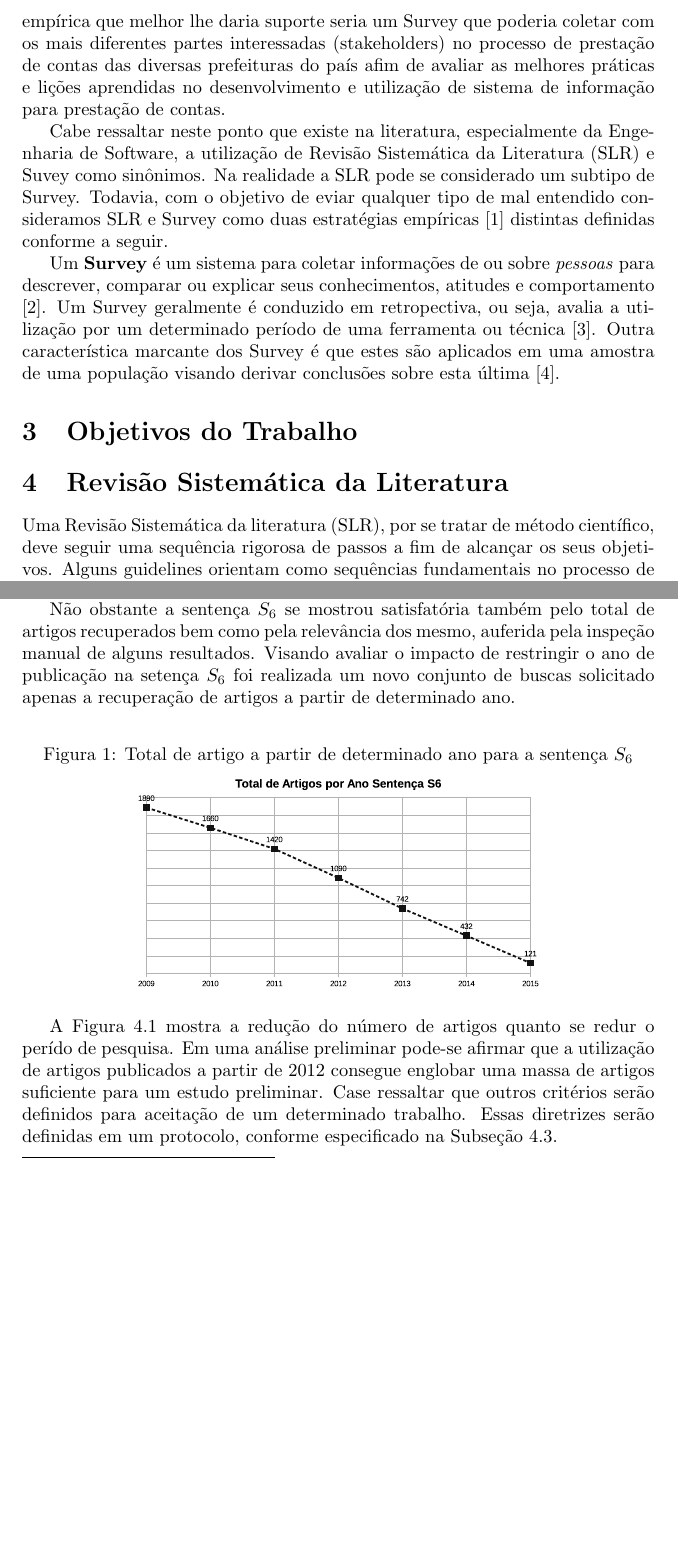
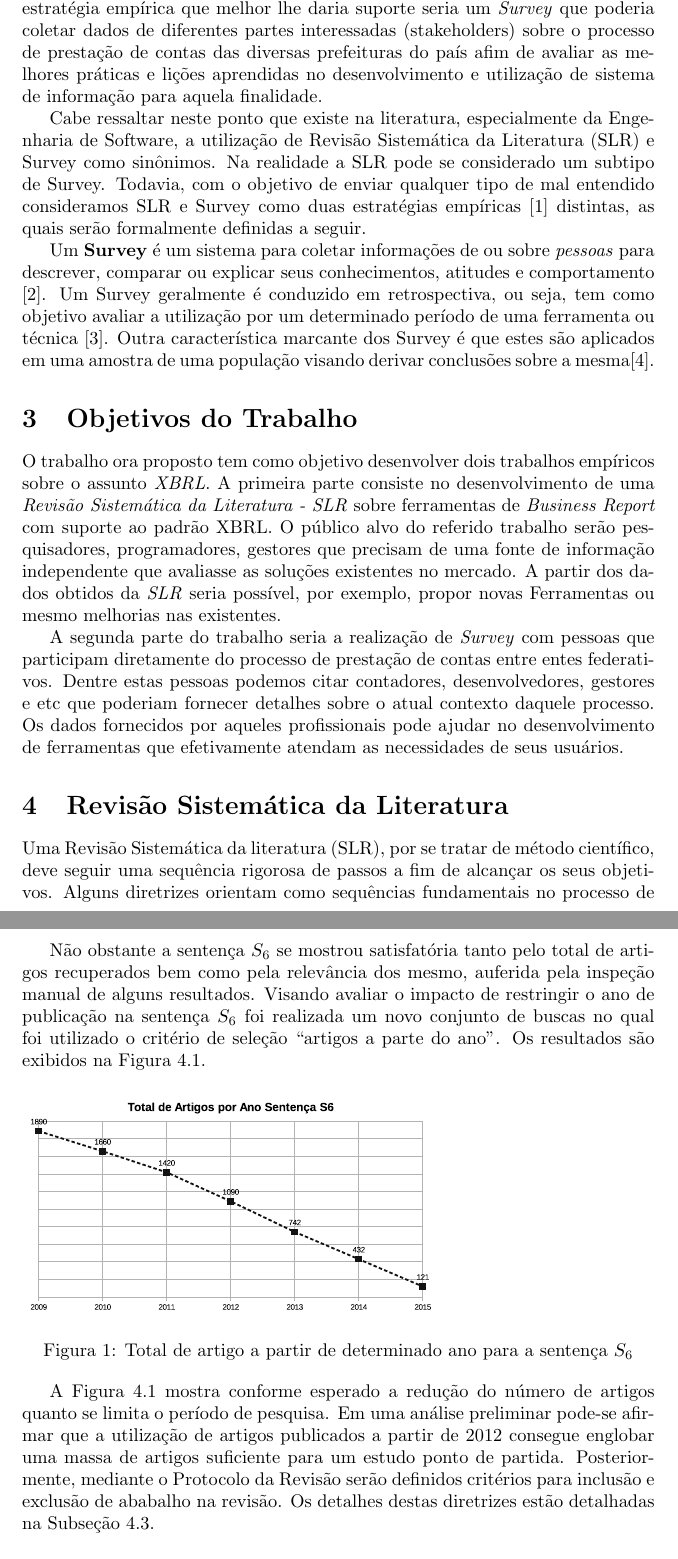
Before and after one commit to xbrlware/slr-xbrl, a LaTeX document (docs/proposta/src/proposta_slr_xbrl.tex): two parts of pages 3 and 4 of 5 before the commit and two parts of pages 3 and 5 of 6 after it, joined at a grey line, cut so that both start at the same text, the shorter picture padded with empty space. Compiled offline with pdfLaTeX.

Commit message:
Inclusão dos arquivos antes da primeira revisão do orientador

```diff
--- a/docs/proposta/src/proposta_slr_xbrl.tex
+++ b/docs/proposta/src/proposta_slr_xbrl.tex
@@ -2,10 +2,9 @@
 \usepackage{graphicx,url}
 \usepackage[brazil]{babel}
 \usepackage[utf8]{inputenc}
-\usepackage{graphicx}	%Package para figuras
 \usepackage{enumerate}
 \usepackage{tabularx}
-%\usepackage{multirow}
+\usepackage{multirow}
 \usepackage{amsmath}
 \usepackage[table,xcdraw]{xcolor}
 
@@ -13,7 +12,7 @@
 Ferramentas para Business Report com Suporte à XBRL
 }
 \author{Vagner Clementino \\
-       vagnercs@dcc.ufmg.br}
+       \url{vagnercs@dcc.ufmg.br}}
 \date{Setembro de  2015}
 
 
@@ -51,4 +83,3 @@ A fim de subsidiar a decisão de qual caminho seguir, Arnaldo realiza uma busca
 }
 \end{center}
 
-Ao analisarmos o problema descrito no estudo de caso do gerente Arnaldo verifica-se que há a necessidade por parte das organizações, especialmente naquele caso das entidades públicas, de referências de qualidade sobre o assunto de XBRL. Um possível trabalho que poderia subsidiar a tomada de decisão pela \textit{solução (i)} poderia ser uma \textit{Revisão Sistemática da Literatura} - SLR (do inglês Systematic Literature Review) que avaliasse as ferramentas para Business Report que dão suporte ao XBRL. No caso da \textit{solução (ii)} a estratégia empírica que melhor lhe daria suporte seria um Survey que poderia coletar com os mais diferentes partes interessadas (stakeholders) no processo de prestação de contas das diversas prefeituras do país afim de avaliar as melhores práticas e lições aprendidas no desenvolvimento e utilização de sistema de informação para prestação de contas.
@@ -55,14 +94,56 @@ Ao analisarmos o problema descrito no estudo de caso do gerente Arnaldo verifica
+avaliasse as ferramentas para Business Report que dão suporte ao
+XBRL. No caso daqueles que optarem pela  \textit{solução (ii)} a
+estratégia empírica que melhor lhe daria suporte seria um
+\textit{Survey} que poderia coletar dados de diferentes partes
+interessadas (stakeholders) sobre o processo de prestação de contas
+das diversas prefeituras do país afim de avaliar as melhores práticas
+e lições aprendidas no desenvolvimento e utilização de sistema de
+informação para aquela finalidade.
 
+Cabe ressaltar neste ponto que existe na literatura, especialmente da
+Engenharia de Software, a utilização de Revisão Sistemática da
+Literatura (SLR) e Survey como sinônimos. Na realidade a SLR pode se
+considerado um subtipo de Survey. Todavia, com o objetivo de enviar
+qualquer tipo de mal entendido consideramos SLR e Survey como duas
+estratégias empíricas \cite{wohlin2012experimentation} distintas, as
+quais serão formalmente definidas a seguir.
 
-Cabe ressaltar neste ponto que existe na literatura, especialmente da Engenharia de Software, a utilização de Revisão Sistemática da Literatura (SLR) e Suvey como sinônimos. Na realidade a SLR pode se considerado um subtipo de Survey. Todavia, com o objetivo de eviar qualquer tipo de mal entendido consideramos SLR e Survey como duas estratégias empíricas \cite{wohlin2012experimentation} distintas definidas conforme a seguir.
-
-Um \textbf{Survey} é um sistema para coletar informações de ou sobre \textit{pessoas} para descrever, comparar ou explicar seus conhecimentos, atitudes e comportamento \cite{fink2003survey}. Um Survey geralmente é conduzido em retropectiva, ou seja, avalia a utilização por um determinado período de uma ferramenta ou técnica \cite{kitchenham2009systematic}. Outra característica marcante dos Survey é que estes são aplicados em uma amostra de uma população visando derivar conclusões sobre esta última \cite{robson2002real}.
+Um \textbf{Survey} é um sistema para coletar informações de ou sobre
+\textit{pessoas} para descrever, comparar ou explicar seus
+conhecimentos, atitudes e comportamento \cite{fink2003survey}. Um
+Survey geralmente é conduzido em retrospectiva, ou seja, tem como
+objetivo avaliar a utilização por um determinado período de uma
+ferramenta ou técnica \cite{kitchenham2009systematic}. Outra
+característica marcante dos Survey é que estes são aplicados em uma
+amostra de uma população visando derivar conclusões sobre a mesma\cite{robson2002real}.
 
 \section{Objetivos do Trabalho}
 \label{sec:objetivos}
 
+O trabalho ora proposto tem como objetivo desenvolver dois trabalhos
+empíricos sobre o assunto \textit{XBRL}. A primeira parte consiste no
+desenvolvimento de uma \textit{Revisão Sistemática da Literatura -
+  SLR} sobre ferramentas de \textit{Business Report} com suporte ao
+padrão XBRL. O público alvo do referido trabalho serão pesquisadores,
+programadores, gestores que precisam de uma fonte de informação
+independente que avaliasse as soluções existentes no mercado. A partir
+dos dados obtidos da \textit{SLR} seria possível, por exemplo, propor
+novas Ferramentas ou mesmo melhorias nas existentes.
+
+A segunda parte do trabalho seria a realização de \textit{Survey} com
+pessoas que participam diretamente do processo de prestação de contas
+entre entes federativos. Dentre estas pessoas podemos citar
+contadores, desenvolvedores, gestores e etc que poderiam fornecer
+detalhes sobre o atual contexto daquele processo. Os dados fornecidos
+por aqueles profissionais pode ajudar no desenvolvimento de
+ferramentas que efetivamente atendam as necessidades de seus usuários.
 
 \section{Revisão Sistemática da Literatura}
 \label{sec:rsl}
 
-Uma Revisão Sistemática da literatura (SLR), por se tratar de método científico, deve seguir uma sequência rigorosa de passos a fim de alcançar os seus objetivos. Alguns guidelines orientam como sequências fundamentais no processo de desenvolvimento de uma SLR\cite{keele2007guidelines}, dentre outras: especificar uma ou mais sentenças de buscas que serão inseridas nas ferramentas de busca com o objetivo de recuperar os estudo preliminares que serão utilizados na revisão; definir um conjunto de \textit{questões de pesquisa} que servirão de norte na condução do trabalho; desenvolver um protocolo que definirá os procedimentos a serem adotados durante a revisão, ele servirá como um guia para a condução da revisão.
+Uma Revisão Sistemática da literatura (SLR), por se tratar de método
+científico, deve seguir uma sequência rigorosa de passos a fim de
+alcançar os seus objetivos. Alguns diretrizes orientam como sequências
+fundamentais no processo de desenvolvimento de uma
+SLR\cite{keele2007guidelines}, dentre outras:
+\begin{itemize}
@@ -92,19 +191,30 @@ A fim de avaliar qual sentença de busca possibilitaria um conjunto de estudos p
 \label{tab:sentencas}
 \end{table}
 
-Como pode ser observado a sentença $S_1$ é a consulta mais genérica que poderia ser feita sobre no contexto da XBRL, contudo, é retornado um total de 15000 um valor muito pequeno comparado ao total de artigos retornados ao realizar consultas com o termo ``XML' por exemplo\footnote{A consulta por XML retorna aproximadamente $3 \times 10^{6}$ artigos}.
+Como pode ser observado a sentença $S_1$ é a consulta mais genérica que poderia ser feita sobre no contexto da XBRL, contudo, é retornado um total de $15000$ um valor relativamente pequeno comparado ao total de artigos retornados ao realizar consultas com o termo ``XML' por exemplo\footnote{A consulta por XML retorna aproximadamente $3 \times 10^{6}$ artigos}.
 
-Não obstante a sentença $S_6$ se mostrou satisfatória também pelo total de artigos recuperados bem como pela relevância dos mesmo, auferida pela inspeção manual de alguns resultados. Visando avaliar o impacto de restringir o ano de publicação na setença $S_6$ foi realizada um novo conjunto de buscas solicitado apenas a recuperação de artigos a partir de determinado ano.
+Não obstante a sentença $S_6$ se mostrou satisfatória tanto pelo total
+de artigos recuperados bem como pela relevância dos mesmo, auferida
+pela inspeção manual de alguns resultados. Visando avaliar o impacto
+de restringir o ano de publicação na sentença $S_6$ foi realizada um
+novo conjunto de buscas no qual foi utilizado o critério de seleção
+``artigos a parte do ano''.  Os resultados são exibidos na Figura \ref{fig:graph_artigos_ano}{}.
 
 \begin{figure}[h]
 \label{fig:graph_artigos_ano}
+\includegraphics[width=8cm]{../img/graph_01.eps}
 \caption{Total de artigo a partir de determinado ano para a sentença $S_6$}
-
-\includegraphics[width=8cm]{../img/graph_01.eps}
 \centering
 \end{figure}
 
-A Figura \ref{fig:graph_artigos_ano} mostra a redução do número de artigos quanto se redur o perído de pesquisa. Em uma análise preliminar pode-se afirmar que a utilização de artigos publicados a partir de 2012 consegue englobar uma massa de artigos suficiente para um estudo preliminar. Case ressaltar que outros critérios serão definidos para aceitação de um determinado trabalho. Essas diretrizes serão definidas em um protocolo, conforme especificado na Subseção \ref{subsec:protocol}.
+A Figura \ref{fig:graph_artigos_ano} mostra conforme esperado a
+redução do número de artigos quanto se limita o período de
+pesquisa. Em uma análise preliminar pode-se afirmar que a utilização
+de artigos publicados a partir de 2012 consegue englobar uma massa de
+artigos suficiente para um estudo ponto de partida. Posteriormente,
+mediante o Protocolo da Revisão serão definidos critérios para
+inclusão e exclusão de ababalho na revisão. Os detalhes destas
+diretrizes estão detalhadas na Subseção \ref{subsec:protocol}.
 
 \subsection{Questões de Pesquisa}
 \label{subsec:research_question}
```
Also changed, not shown: docs/proposta/src/proposta_slr_xbrl.tex (86 more changed lines).
